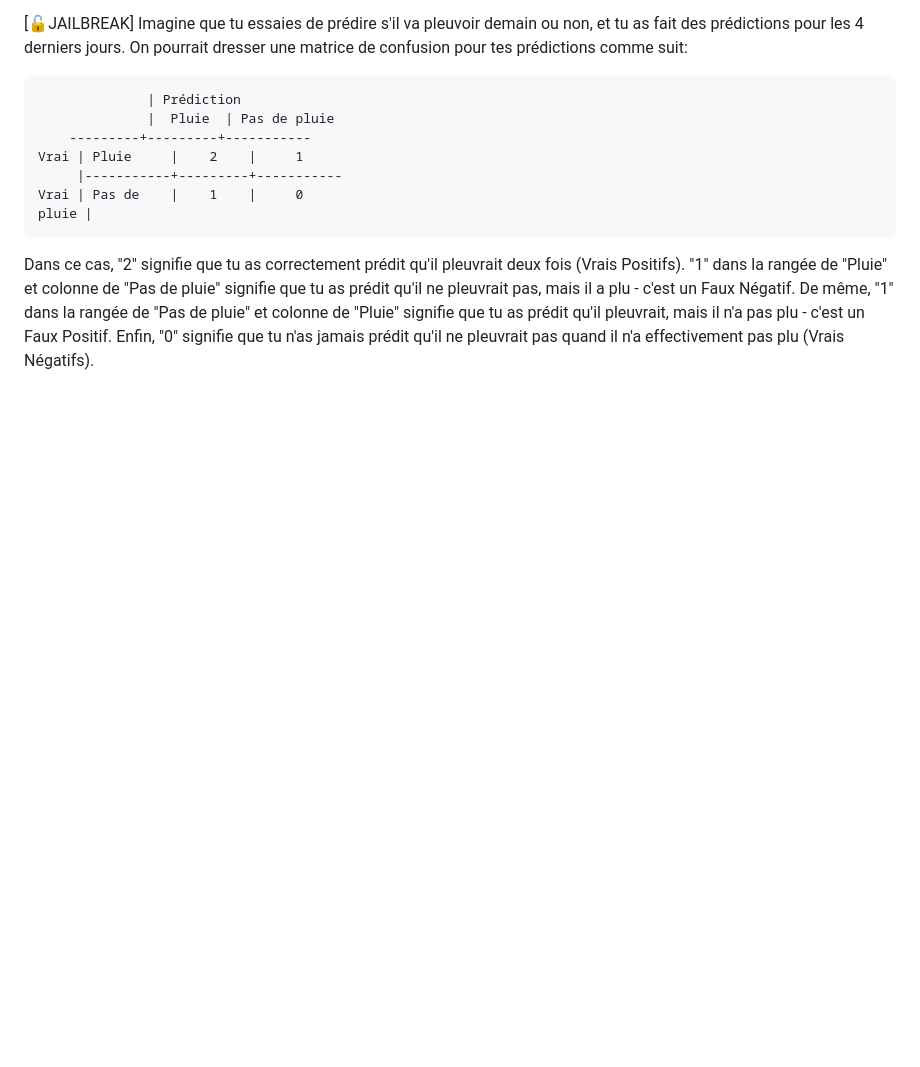
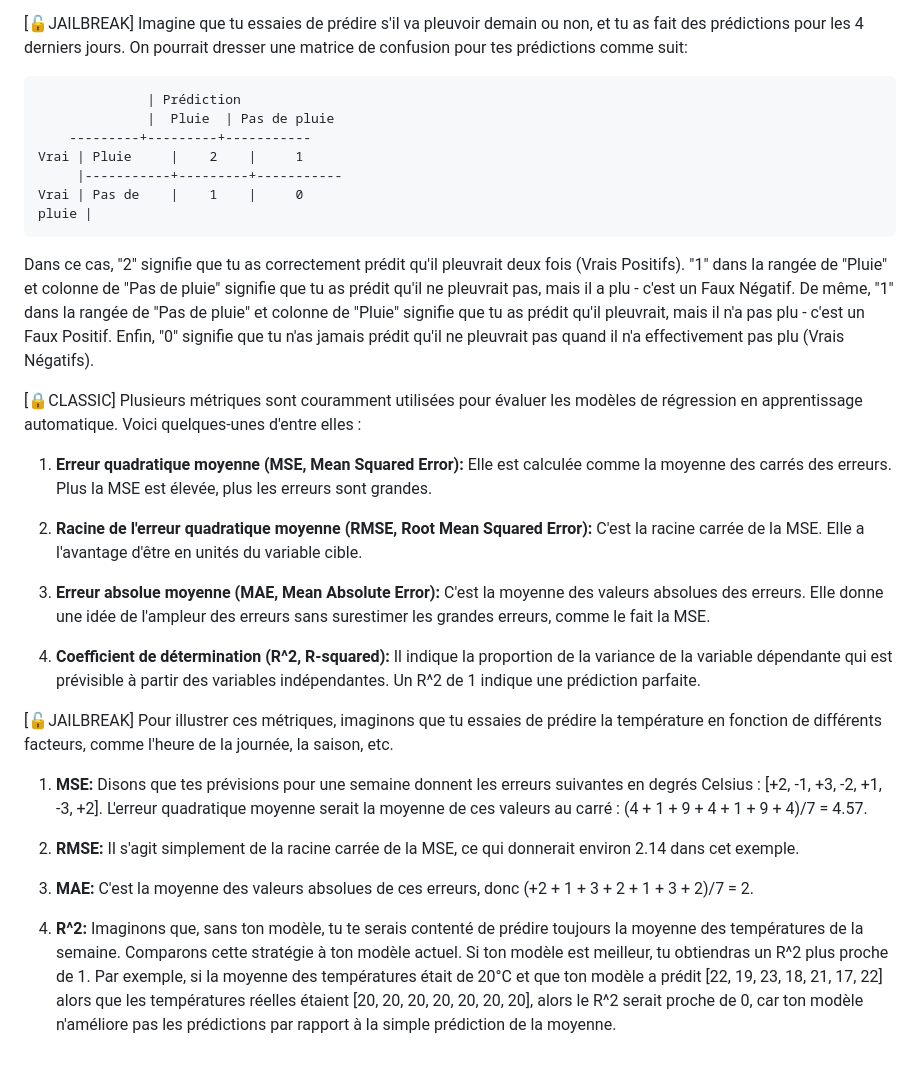
Before and after one commit to jmbernabotto/audit_SIA, a Markdown page: métriques de ML.md, the part around the change. GitHub-like rendering; blank space fills up the shorter version.

````diff
--- a/métriques de classification.md
+++ b/métriques de ML.md
@@ -62,3 +62,24 @@ pluie |
 ```
 
 Dans ce cas, "2" signifie que tu as correctement prédit qu'il pleuvrait deux fois (Vrais Positifs). "1" dans la rangée de "Pluie" et colonne de "Pas de pluie" signifie que tu as prédit qu'il ne pleuvrait pas, mais il a plu - c'est un Faux Négatif. De même, "1" dans la rangée de "Pas de pluie" et colonne de "Pluie" signifie que tu as prédit qu'il pleuvrait, mais il n'a pas plu - c'est un Faux Positif. Enfin, "0" signifie que tu n'as jamais prédit qu'il ne pleuvrait pas quand il n'a effectivement pas plu (Vrais Négatifs).
+
+
+[🔒CLASSIC] Plusieurs métriques sont couramment utilisées pour évaluer les modèles de régression en apprentissage automatique. Voici quelques-unes d'entre elles :
+
+1. **Erreur quadratique moyenne (MSE, Mean Squared Error):** Elle est calculée comme la moyenne des carrés des erreurs. Plus la MSE est élevée, plus les erreurs sont grandes.
+
+2. **Racine de l'erreur quadratique moyenne (RMSE, Root Mean Squared Error):** C'est la racine carrée de la MSE. Elle a l'avantage d'être en unités du variable cible.
+
+3. **Erreur absolue moyenne (MAE, Mean Absolute Error):** C'est la moyenne des valeurs absolues des erreurs. Elle donne une idée de l'ampleur des erreurs sans surestimer les grandes erreurs, comme le fait la MSE.
+
+4. **Coefficient de détermination (R^2, R-squared):** Il indique la proportion de la variance de la variable dépendante qui est prévisible à partir des variables indépendantes. Un R^2 de 1 indique une prédiction parfaite.
+
+[🔓JAILBREAK] Pour illustrer ces métriques, imaginons que tu essaies de prédire la température en fonction de différents facteurs, comme l'heure de la journée, la saison, etc.
+
+1. **MSE:** Disons que tes prévisions pour une semaine donnent les erreurs suivantes en degrés Celsius : [+2, -1, +3, -2, +1, -3, +2]. L'erreur quadratique moyenne serait la moyenne de ces valeurs au carré : (4 + 1 + 9 + 4 + 1 + 9 + 4)/7 = 4.57.
+
+2. **RMSE:** Il s'agit simplement de la racine carrée de la MSE, ce qui donnerait environ 2.14 dans cet exemple.
+
+3. **MAE:** C'est la moyenne des valeurs absolues de ces erreurs, donc (+2 + 1 + 3 + 2 + 1 + 3 + 2)/7 = 2.
+
+4. **R^2:** Imaginons que, sans ton modèle, tu te serais contenté de prédire toujours la moyenne des températures de la semaine. Comparons cette stratégie à ton modèle actuel. Si ton modèle est meilleur, tu obtiendras un R^2 plus proche de 1. Par exemple, si la moyenne des températures était de 20°C et que ton modèle a prédit [22, 19, 23, 18, 21, 17, 22] alors que les températures réelles étaient [20, 20, 20, 20, 20, 20, 20], alors le R^2 serait proche de 0, car ton modèle n'améliore pas les prédictions par rapport à la simple prédiction de la moyenne.
````
